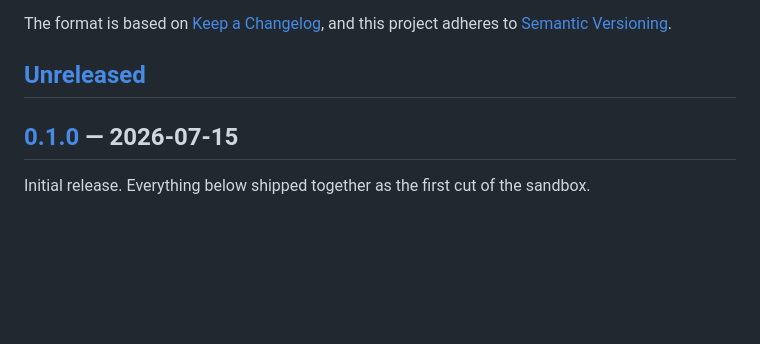
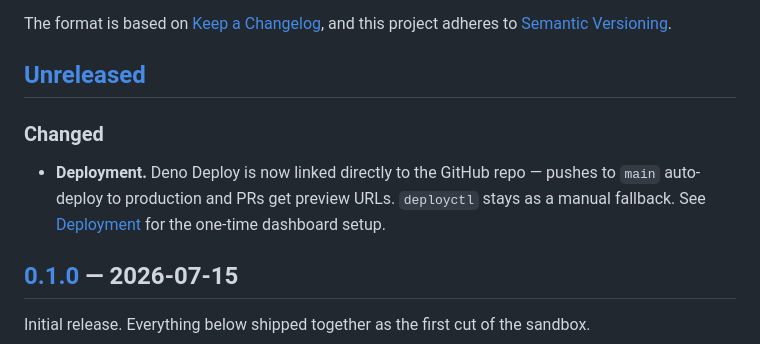
Before and after one commit to optlsnd/uploadcare-uploader-sandbox, a Markdown page: CHANGELOG.md, the part around the change. GitHub-like rendering; blank space fills up the shorter version.

```diff
--- a/CHANGELOG.md
+++ b/CHANGELOG.md
@@ -6,6 +6,12 @@ The format is based on [Keep a Changelog](https://keepachangelog.com/en/1.1.0/),
 adheres to [Semantic Versioning](https://semver.org/spec/v2.0.0.html).
 
 ## [Unreleased]
+
+### Changed
+
+- **Deployment.** Deno Deploy is now linked directly to the GitHub repo — pushes to `main`
+  auto-deploy to production and PRs get preview URLs. `deployctl` stays as a manual fallback. See
+  [Deployment](./README.md#deployment) for the one-time dashboard setup.
 
 ## [0.1.0] — 2026-07-15
 
```
Also changed, not shown: README.md (+43 -7 lines).
